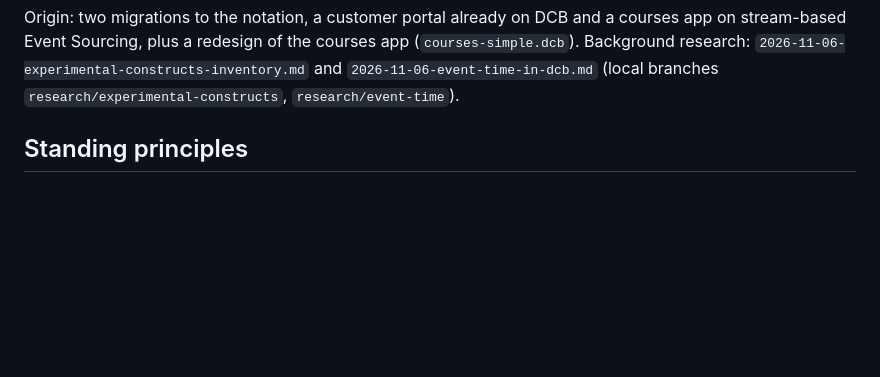
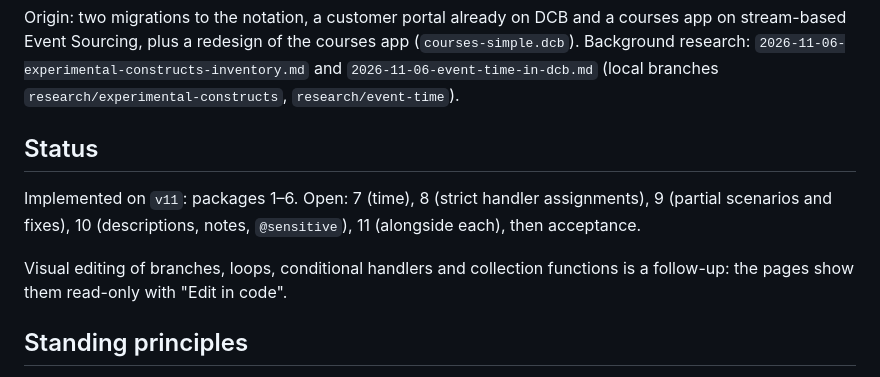
Before and after one commit to dcb-events/dcb-playground, a Markdown page: docs/research/2026-11-08-notation-11.md, the part around the change. Rendered like a GitHub page; blank space fills up the shorter version.

Commit message:
Record which packages of the 11.0 spec are implemented

```diff
--- a/docs/research/2026-11-08-notation-11.md
+++ b/docs/research/2026-11-08-notation-11.md
@@ -16,6 +16,15 @@ courses app (`courses-simple.dcb`). Background research:
 `2026-11-06-experimental-constructs-inventory.md` and
 `2026-11-06-event-time-in-dcb.md` (local branches
 `research/experimental-constructs`, `research/event-time`).
+
+## Status
+
+Implemented on `v11`: packages 1–6. Open: 7 (time), 8 (strict handler
+assignments), 9 (partial scenarios and fixes), 10 (descriptions, notes,
+`@sensitive`), 11 (alongside each), then acceptance.
+
+Visual editing of branches, loops, conditional handlers and collection
+functions is a follow-up: the pages show them read-only with "Edit in code".
 
 ## Standing principles
 
```
